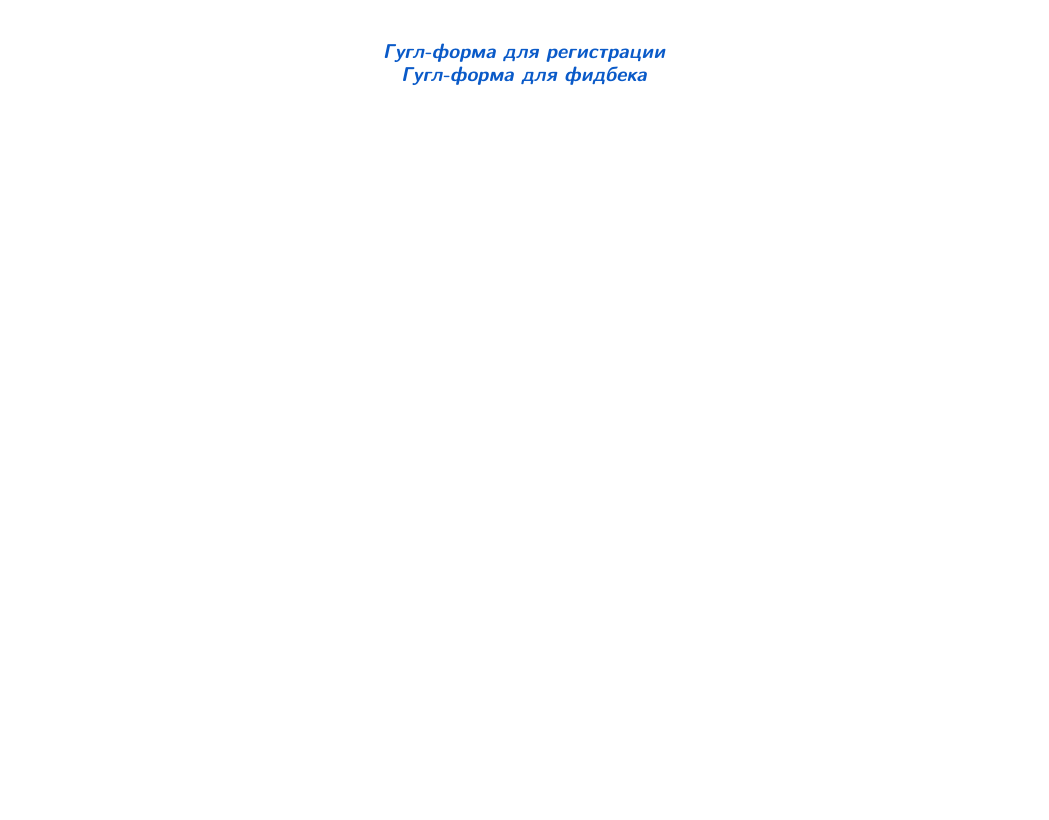
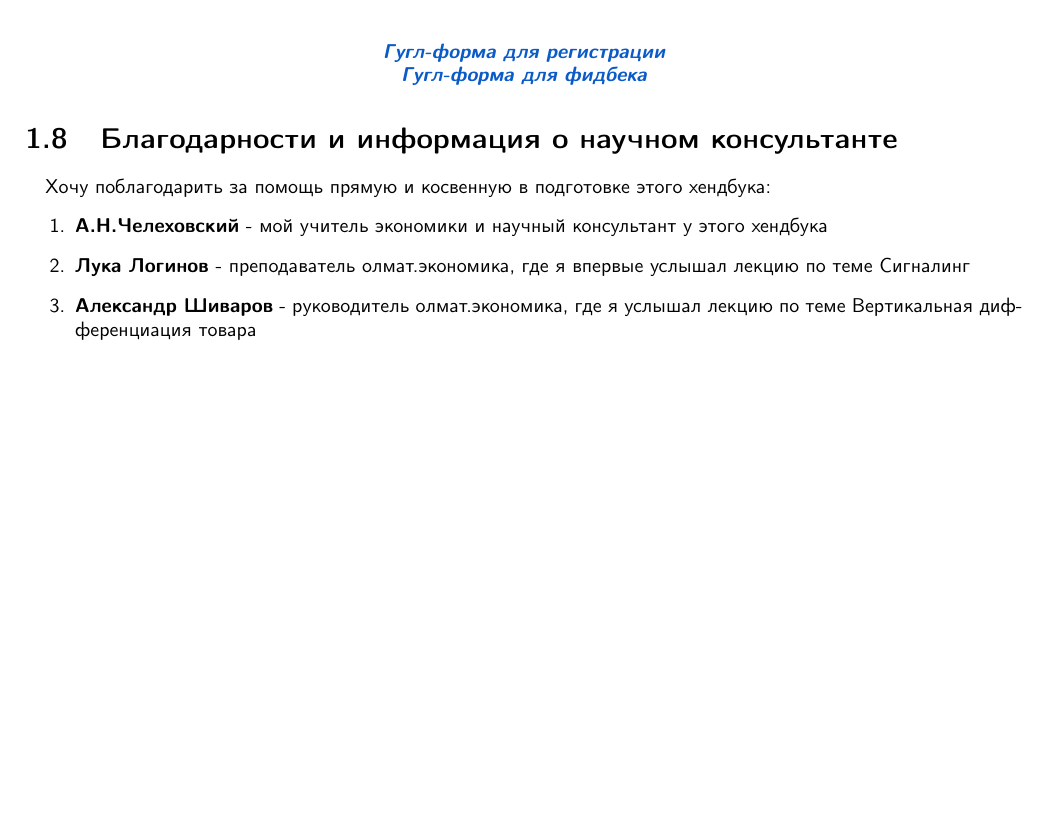
Before and after one commit to ancapkolya/econ-handbook-screening, a LaTeX document (handbook/main.tex): part of page 4 of 37, cut so that both start at the same text, the shorter picture padded with empty space. Compiled offline with pdfLaTeX.

Commit message:
feat: Добавить блок благодарностей

```diff
--- a/handbook/main.tex
+++ b/handbook/main.tex
@@ -77,6 +77,14 @@
     \textbf{\textit{\href{https://forms.gle/bW7CD2zcdUhnbFnR7}{Гугл-форма для регистрации}}}\\\\
     \textbf{\textit{\href{https://forms.gle/31gene8PMRuqCLvr9}{Гугл-форма для фидбека}}}
 \end{center}
+
+\section{Благодарности и информация о научном консультанте}
+\indent\setlength{\parindent}{1em}Хочу поблагодарить за помощь прямую и косвенную в подготовке этого хендбука:
+\begin{enumerate}
+    \item \textbf{А.Н.Челеховский} - мой учитель экономики и научный консультант у этого хендбука
+    \item \textbf{Лука Логинов} - преподаватель олмат.экономика, где я впервые услышал лекцию по теме Сигналинг
+    \item \textbf{Александр Шиваров} - руководитель олмат.экономика, где я услышал лекцию по теме Вертикальная дифференциация товара
+\end{enumerate}
 
 
 
```
